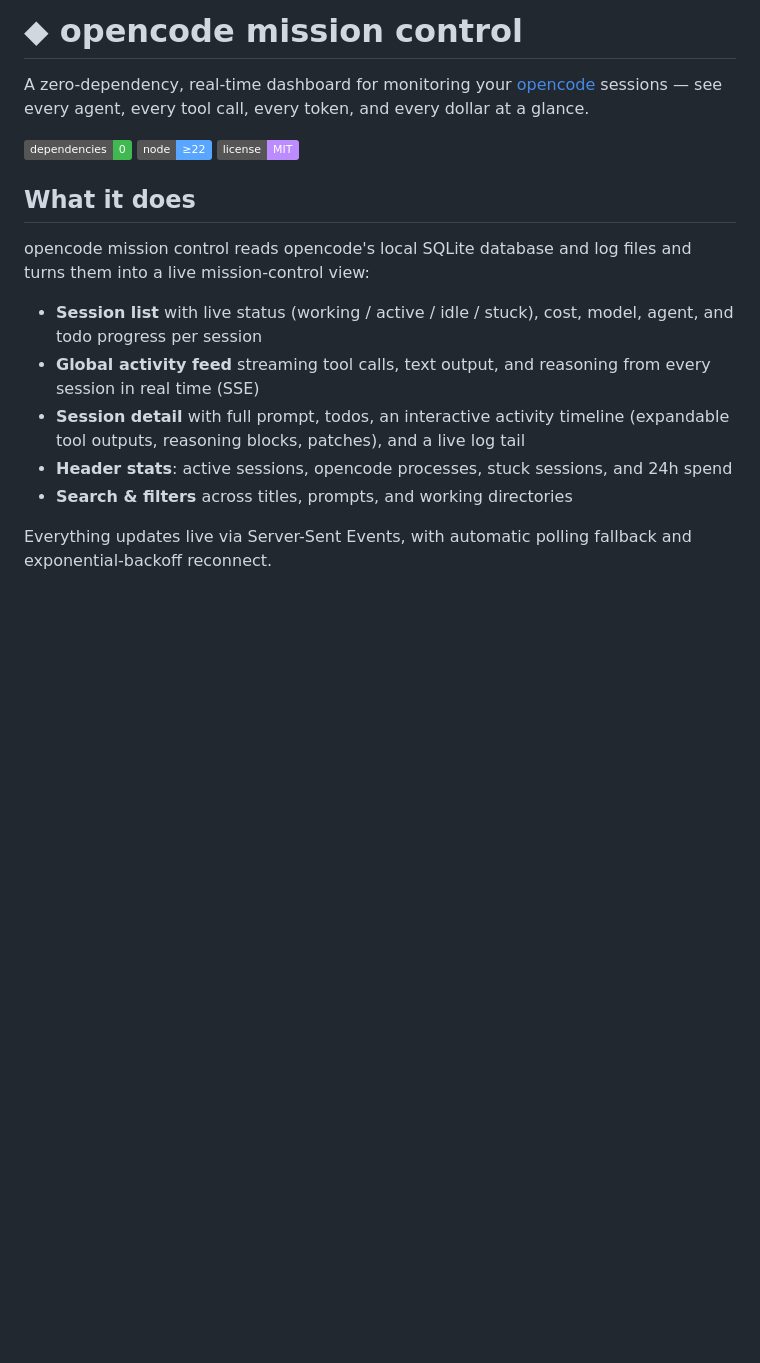
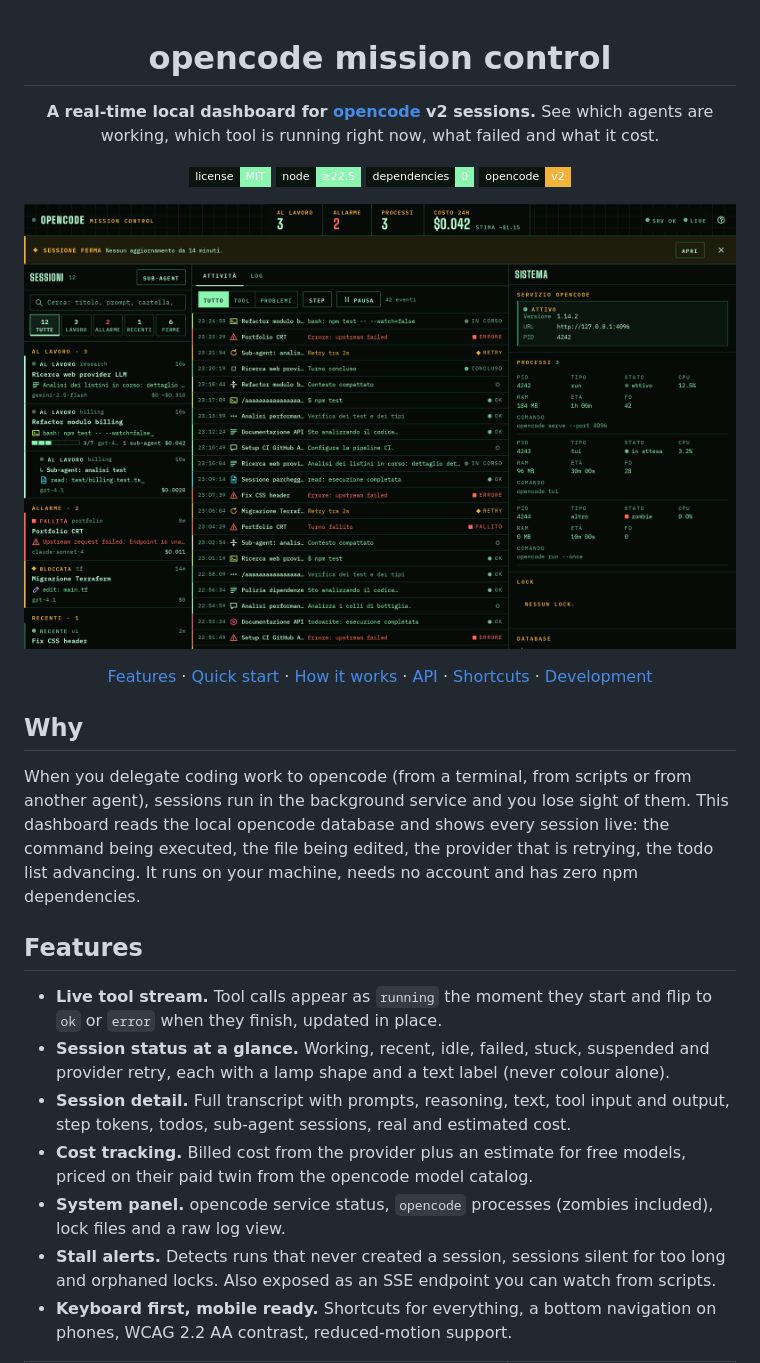
Before and after one commit to gerardocipriano/opencode-dashboard, a Markdown page: README.md, the part around one of its changes. Drawn GitHub-style; pictures changed too: docs/overview.png (added); badges without logos; blank space fills up the shorter version.

Commit message:
docs: add README, screenshots, license and package metadata

```diff
--- a/README.md
+++ b/README.md
@@ -1,17 +1,32 @@
-# ◆ opencode mission control
+<div align="center">
 
-A zero-dependency, real-time dashboard for monitoring your [opencode](https://opencode.ai) sessions — see every agent, every tool call, every token, and every dollar at a glance.
+# opencode mission control
 
-![status](https://img.shields.io/badge/dependencies-0-3fb950) ![node](https://img.shields.io/badge/node-%E2%89%A522-58a6ff) ![license](https://img.shields.io/badge/license-MIT-bc8cff)
+**A real-time local dashboard for [opencode](https://opencode.ai) v2 sessions.**
+See which agents are working, which tool is running right now, what failed and what it cost.
 
-## What it does
+[![License: MIT](https://img.shields.io/badge/license-MIT-8CF5B0?style=flat-square&labelColor=0B1510)](LICENSE)
+[![Node](https://img.shields.io/badge/node-%E2%89%A522.5-8CF5B0?style=flat-square&labelColor=0B1510)](https://nodejs.org)
+[![Dependencies](https://img.shields.io/badge/dependencies-0-8CF5B0?style=flat-square&labelColor=0B1510)](package.json)
+[![opencode](https://img.shields.io/badge/opencode-v2-F2B33D?style=flat-square&labelColor=0B1510)](https://opencode.ai)
 
-opencode mission control reads opencode's local SQLite database and log files and turns them into a live mission-control view:
+![Dashboard overview](docs/overview.png)
 
-- **Session list** with live status (working / active / idle / stuck), cost, model, agent, and todo progress per session
-- **Global activity feed** streaming tool calls, text output, and reasoning from every session in real time (SSE)
-- **Session detail** with full prompt, todos, an interactive activity timeline (expandable tool outputs, reasoning blocks, patches), and a live log tail
-- **Header stats**: active sessions, opencode processes, stuck sessions, and 24h spend
-- **Search & filters** across titles, prompts, and working directories
+[Features](#features) · [Quick start](#quick-start) · [How it works](#how-it-works) · [API](#api) · [Shortcuts](#keyboard-shortcuts) · [Development](#development)
 
-Everything updates live via Server-Sent Events, with automatic polling fallback and exponential-backoff reconnect.
+</div>
+
+## Why
+
+When you delegate coding work to opencode (from a terminal, from scripts or from another agent), sessions run in the background service and you lose sight of them. This dashboard reads the local opencode database and shows every session live: the command being executed, the file being edited, the provider that is retrying, the todo list advancing. It runs on your machine, needs no account and has zero npm dependencies.
+
+## Features
+
+- **Live tool stream.** Tool calls appear as `running` the moment they start and flip to `ok` or `error` when they finish, updated in place.
+- **Session status at a glance.** Working, recent, idle, failed, stuck, suspended and provider retry, each with a lamp shape and a text label (never colour alone).
+- **Session detail.** Full transcript with prompts, reasoning, text, tool input and output, step tokens, todos, sub-agent sessions, real and estimated cost.
+- **Cost tracking.** Billed cost from the provider plus an estimate for free models, priced on their paid twin from the opencode model catalog.
+- **System panel.** opencode service status, `opencode` processes (zombies included), lock files and a raw log view.
+- **Stall alerts.** Detects runs that never created a session, sessions silent for too long and orphaned locks. Also exposed as an SSE endpoint you can watch from scripts.
+- **Keyboard first, mobile ready.** Shortcuts for everything, a bottom navigation on phones, WCAG 2.2 AA contrast, reduced-motion support.
+
```
Also changed, not shown: other parts of README.md (+100 -23 lines), docs/detail.png (added), docs/mobile.png (added), 3 other files.
